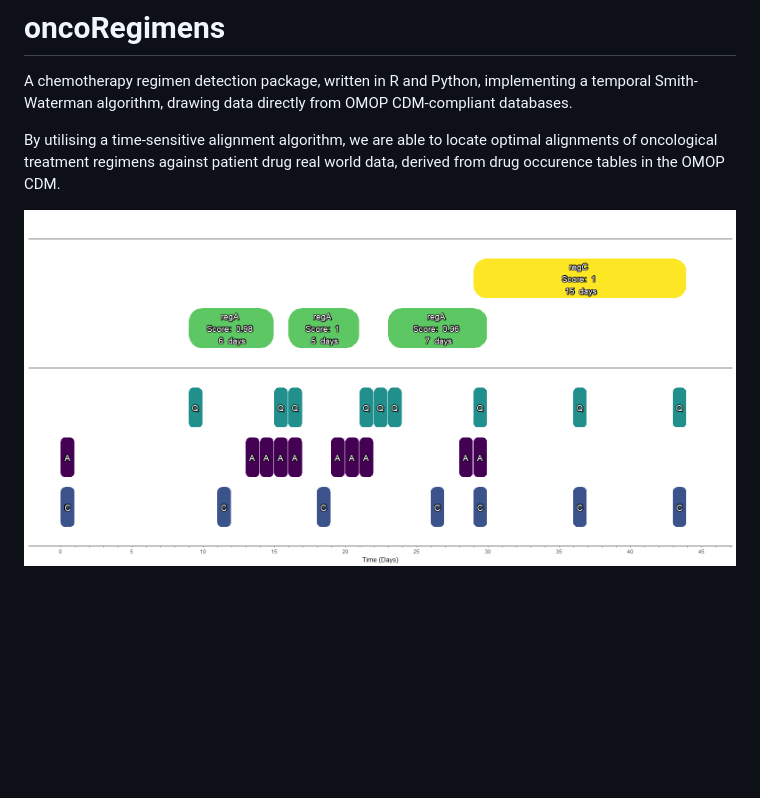
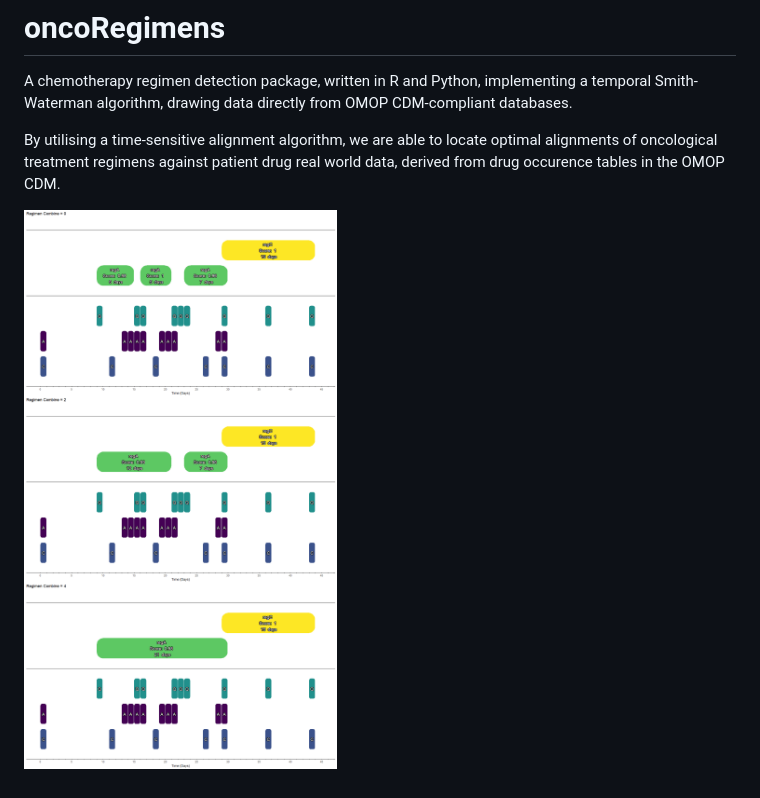
Before and after one commit to OdyOSG/ARTEMIS, a Markdown page: README.md, the part around the change. Drawn GitHub-style; pictures changed too: example2.png (added); blank space fills up the shorter version.

Commit message:
new pic

```diff
--- a/README.md
+++ b/README.md
@@ -3,4 +3,4 @@ A chemotherapy regimen detection package, written in R and Python, implementing
 
 By utilising a time-sensitive alignment algorithm, we are able to locate optimal alignments of oncological treatment regimens against patient drug real world data, derived from drug occurence tables in the OMOP CDM.
 
-![Regimen alignment example](example1.png?)
+![Regimen alignment example](example2.png?)
```
Also changed, not shown: 1 other file.
